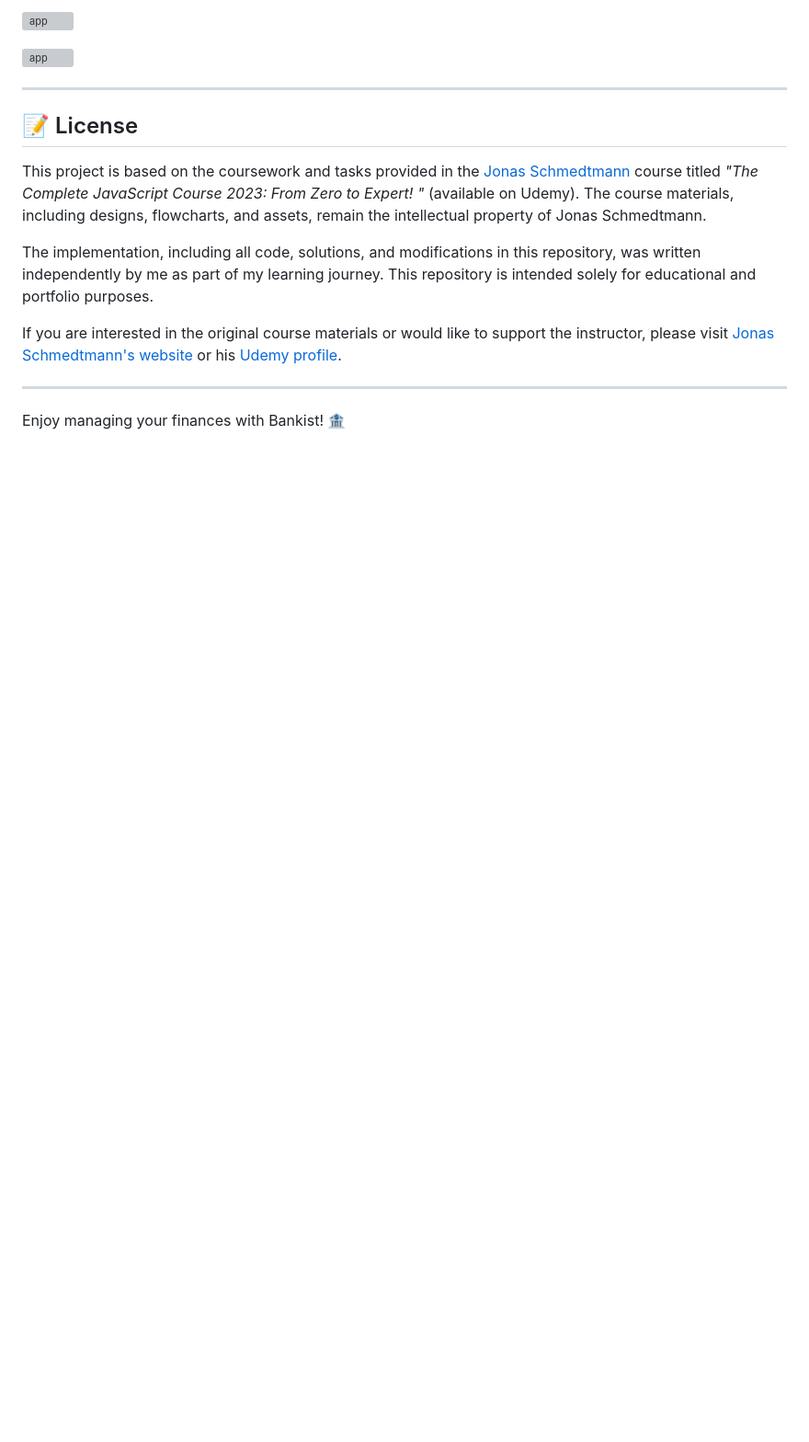
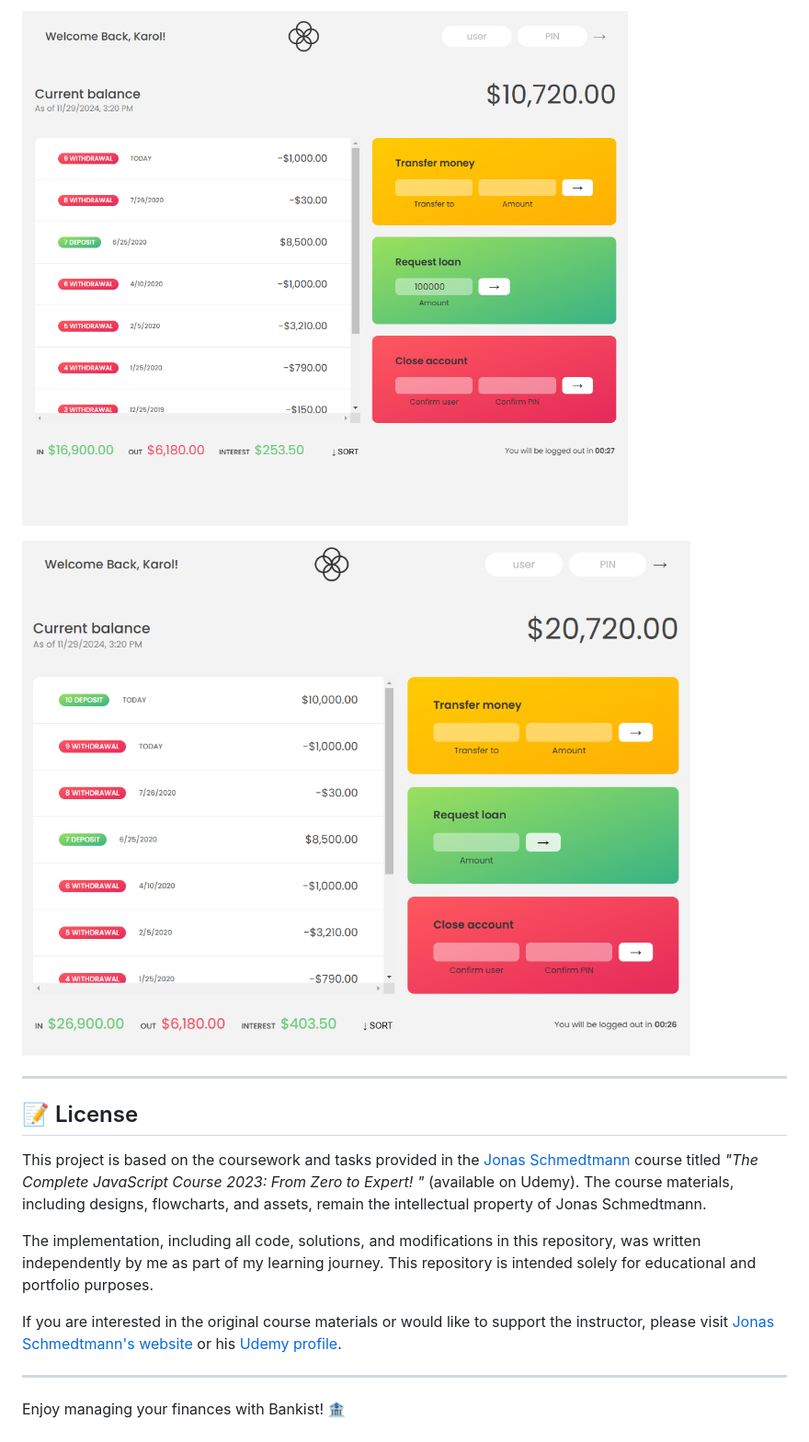
Before and after one commit to Kvrolix/Bankist, a Markdown page: README.md, the part around the change printed below. Shown: that part at 92% size. Rendered like a GitHub page; blank space fills up the shorter version; grey boxes are pictures that could not be loaded.

```diff
--- a/README.md
+++ b/README.md
@@ -132,7 +132,7 @@ This project was a deep dive into modern JavaScript and browser APIs, covering:
 
-![app](assets/image4.png)
+![app](assets/image4.PNG)
 
-![app](assets/image5.png)
+![app](assets/image5.PNG)
 
 ---
 
```
Also changed, not shown: other parts of README.md (+3 -3 lines).
